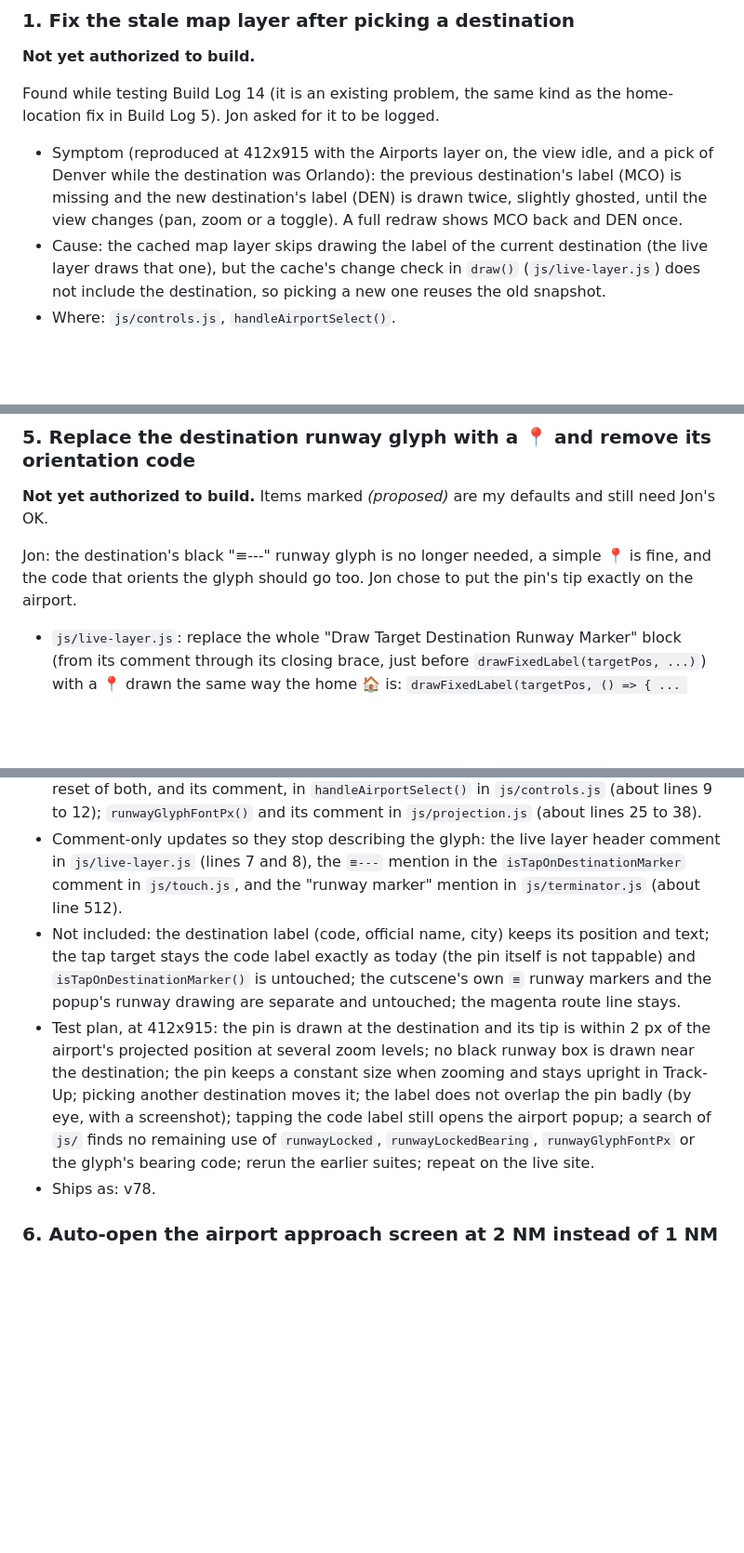
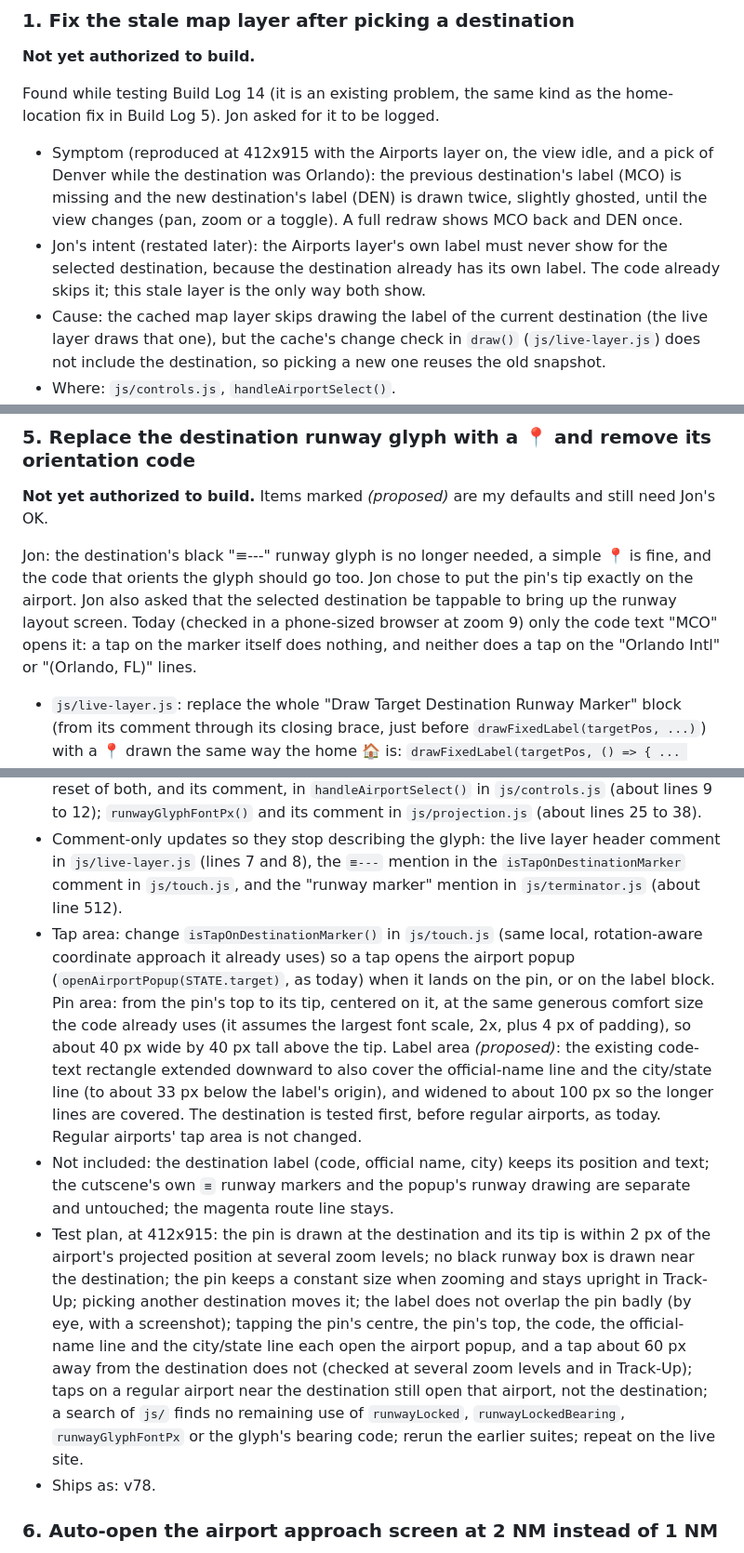
Before and after one commit to TundraJon/Stratosphere, a Markdown page: README.md, 3 parts joined by grey strips. Shown at 93% size. GitHub-like rendering; blank space fills up the shorter version.

Commit message:
Queue: make the destination pin and label tappable (item 5); note Airports-label intent (item 1)
Co-Authored-By: Claude Sonnet 5.5 <noreply@anthropic.com>
Claude-Session: https://claude.ai/code/session_013wo48Gh5BkZ6AmfYjeQCbh

```diff
--- a/README.md
+++ b/README.md
@@ -228,6 +228,7 @@ Fully specified work that is waiting for a go-ahead. Items leave this list in th
 Found while testing Build Log 14 (it is an existing problem, the same kind as the home-location fix in Build Log 5). Jon asked for it to be logged.
 
 - Symptom (reproduced at 412x915 with the Airports layer on, the view idle, and a pick of Denver while the destination was Orlando): the previous destination's label (MCO) is missing and the new destination's label (DEN) is drawn twice, slightly ghosted, until the view changes (pan, zoom or a toggle). A full redraw shows MCO back and DEN once.
+- Jon's intent (restated later): the Airports layer's own label must never show for the selected destination, because the destination already has its own label. The code already skips it; this stale layer is the only way both show.
 - Cause: the cached map layer skips drawing the label of the current destination (the live layer draws that one), but the cache's change check in `draw()` (`js/live-layer.js`) does not include the destination, so picking a new one reuses the old snapshot.
 - Where: `js/controls.js`, `handleAirportSelect()`.
 - What: add `STATE.render.cacheValid = false;` on its own line right before the function's final `draw();`, with a one-line comment saying why (the cached map layer skips drawing the destination's label, so it must be rebuilt). Same one-line approach as the home-location fix. `js/live-layer.js` is not touched.
@@ -279,13 +280,14 @@ Jon's rule: the shown altitude should only change after 3 relatively consistent
 ### 5. Replace the destination runway glyph with a 📍 and remove its orientation code
 **Not yet authorized to build.** Items marked *(proposed)* are my defaults and still need Jon's OK.
 
-Jon: the destination's black "≡---" runway glyph is no longer needed, a simple 📍 is fine, and the code that orients the glyph should go too. Jon chose to put the pin's tip exactly on the airport.
+Jon: the destination's black "≡---" runway glyph is no longer needed, a simple 📍 is fine, and the code that orients the glyph should go too. Jon chose to put the pin's tip exactly on the airport. Jon also asked that the selected destination be tappable to bring up the runway layout screen. Today (checked in a phone-sized browser at zoom 9) only the code text "MCO" opens it: a tap on the marker itself does nothing, and neither does a tap on the "Orlando Intl" or "(Orlando, FL)" lines.
 
 - `js/live-layer.js`: replace the whole "Draw Target Destination Runway Marker" block (from its comment through its closing brace, just before `drawFixedLabel(targetPos, ...)`) with a 📍 drawn the same way the home 🏠 is: `drawFixedLabel(targetPos, () => { ... ctx.fillText("📍", 0, 0); })` with `textAlign` `"center"`, `textBaseline` `"bottom"` (tuned in testing so the pin's tip lands within 2 px of the airport's position) and a font of `scaledFontPx(16)` *(proposed: the same size as the home pin)* in `sans-serif`. This removes the bearing and 2 NM lock logic that lives inside that block.
 - Remove, because nothing else uses them: `STATE.runwayLocked` and `STATE.runwayLockedBearing` and their comment in `js/touch.js` (about lines 28 to 32); the reset of both, and its comment, in `handleAirportSelect()` in `js/controls.js` (about lines 9 to 12); `runwayGlyphFontPx()` and its comment in `js/projection.js` (about lines 25 to 38).
 - Comment-only updates so they stop describing the glyph: the live layer header comment in `js/live-layer.js` (lines 7 and 8), the `≡---` mention in the `isTapOnDestinationMarker` comment in `js/touch.js`, and the "runway marker" mention in `js/terminator.js` (about line 512).
-- Not included: the destination label (code, official name, city) keeps its position and text; the tap target stays the code label exactly as today (the pin itself is not tappable) and `isTapOnDestinationMarker()` is untouched; the cutscene's own `≡` runway markers and the popup's runway drawing are separate and untouched; the magenta route line stays.
-- Test plan, at 412x915: the pin is drawn at the destination and its tip is within 2 px of the airport's projected position at several zoom levels; no black runway box is drawn near the destination; the pin keeps a constant size when zooming and stays upright in Track-Up; picking another destination moves it; the label does not overlap the pin badly (by eye, with a screenshot); tapping the code label still opens the airport popup; a search of `js/` finds no remaining use of `runwayLocked`, `runwayLockedBearing`, `runwayGlyphFontPx` or the glyph's bearing code; rerun the earlier suites; repeat on the live site.
+- Tap area: change `isTapOnDestinationMarker()` in `js/touch.js` (same local, rotation-aware coordinate approach it already uses) so a tap opens the airport popup (`openAirportPopup(STATE.target)`, as today) when it lands on the pin, or on the label block. Pin area: from the pin's top to its tip, centered on it, at the same generous comfort size the code already uses (it assumes the largest font scale, 2x, plus 4 px of padding), so about 40 px wide by 40 px tall above the tip. Label area *(proposed)*: the existing code-text rectangle extended downward to also cover the official-name line and the city/state line (to about 33 px below the label's origin), and widened to about 100 px so the longer lines are covered. The destination is tested first, before regular airports, as today. Regular airports' tap area is not changed.
+- Not included: the destination label (code, official name, city) keeps its position and text; the cutscene's own `≡` runway markers and the popup's runway drawing are separate and untouched; the magenta route line stays.
+- Test plan, at 412x915: the pin is drawn at the destination and its tip is within 2 px of the airport's projected position at several zoom levels; no black runway box is drawn near the destination; the pin keeps a constant size when zooming and stays upright in Track-Up; picking another destination moves it; the label does not overlap the pin badly (by eye, with a screenshot); tapping the pin's centre, the pin's top, the code, the official-name line and the city/state line each open the airport popup, and a tap about 60 px away from the destination does not (checked at several zoom levels and in Track-Up); taps on a regular airport near the destination still open that airport, not the destination; a search of `js/` finds no remaining use of `runwayLocked`, `runwayLockedBearing`, `runwayGlyphFontPx` or the glyph's bearing code; rerun the earlier suites; repeat on the live site.
 - Ships as: v78.
 
 ### 6. Auto-open the airport approach screen at 2 NM instead of 1 NM
```
